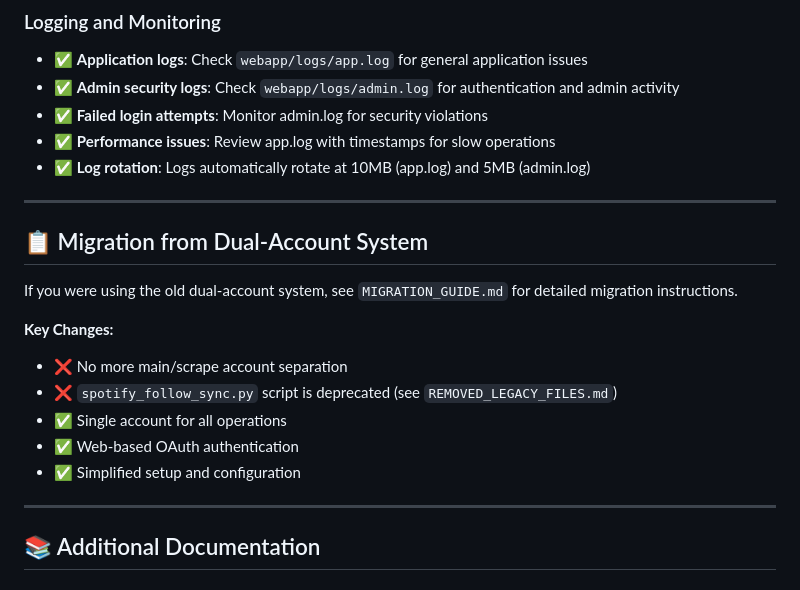
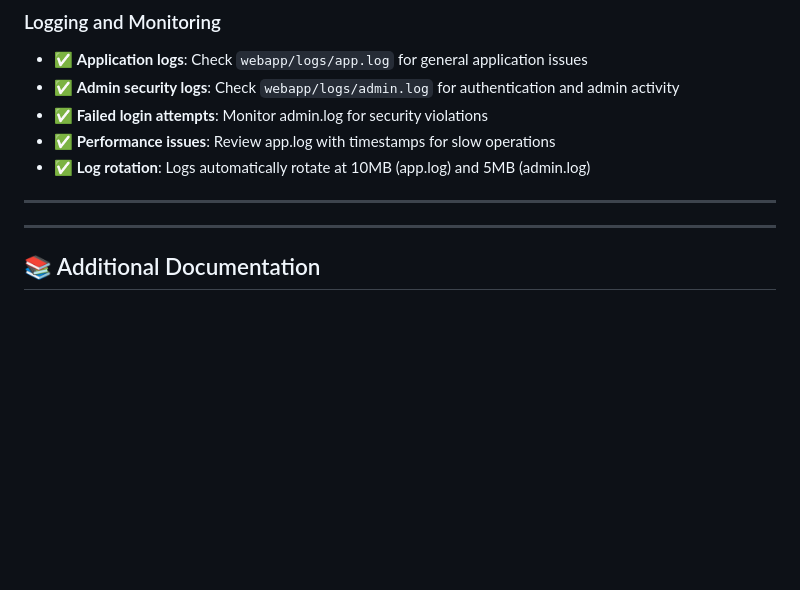
Before and after one commit to jason-donner/spotify-monthly-listener-extract, a Markdown page: README.md, the part around the change. Rendered like a GitHub page; blank space fills up the shorter version.

Commit message:
refactor: Remove migration instructions for dual-account system from README

```diff
--- a/README.md
+++ b/README.md
@@ -294,18 +294,6 @@ Load Data → Display Charts → Search/Filter → Artist Details
 - ✅ **Log rotation**: Logs automatically rotate at 10MB (app.log) and 5MB (admin.log)
 
 ---
-
-## 📋 Migration from Dual-Account System
-
-If you were using the old dual-account system, see `MIGRATION_GUIDE.md` for detailed migration instructions.
-
-**Key Changes:**
-- ❌ No more main/scrape account separation
-- ❌ `spotify_follow_sync.py` script is deprecated (see `REMOVED_LEGACY_FILES.md`)
-- ✅ Single account for all operations
-- ✅ Web-based OAuth authentication
-- ✅ Simplified setup and configuration
-
 ---
 
 ## 📚 Additional Documentation
```
